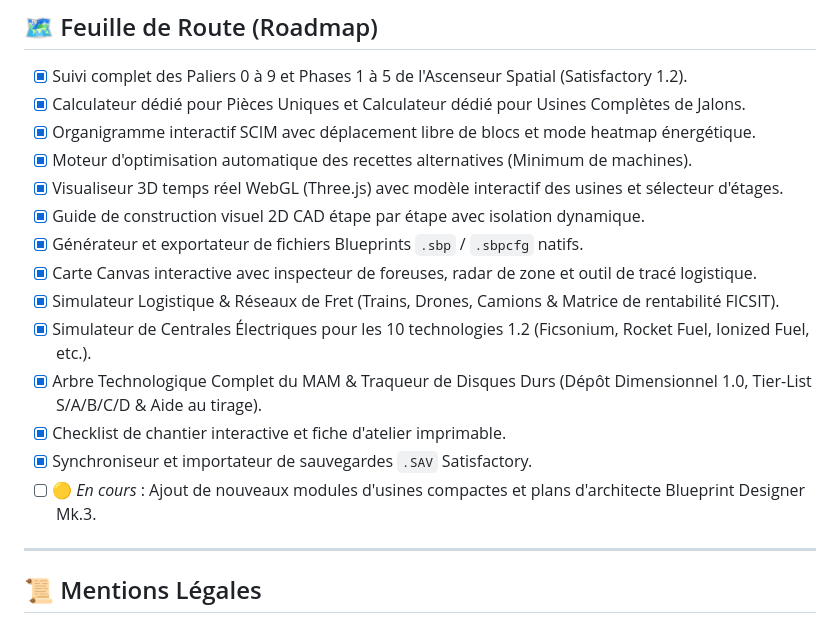
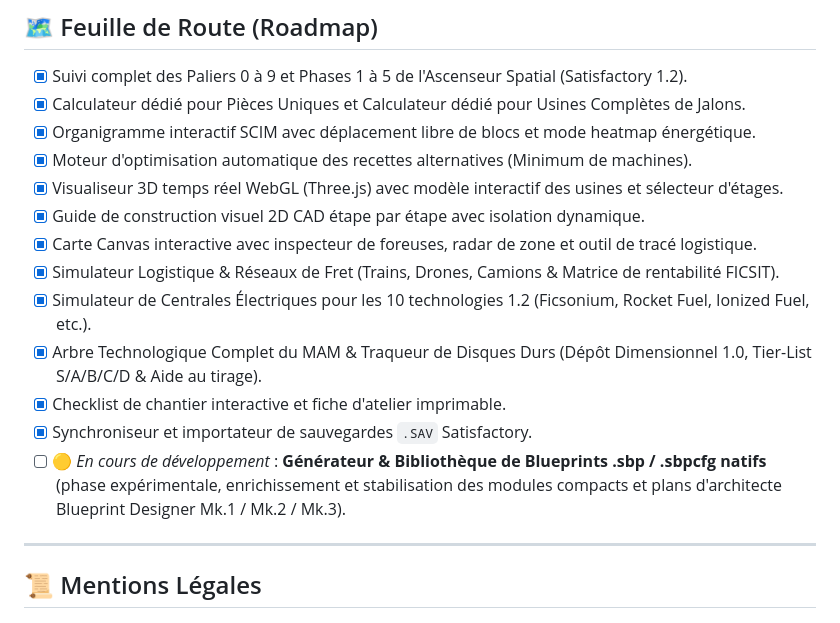
Before and after one commit to Bokabiere/Satisfactory-Dashboard, a Markdown page: README.md, the part around one of its changes. Rendered like a GitHub page.

```diff
--- a/README.md
+++ b/README.md
@@ -199,14 +204,13 @@ Activez GitHub Pages dans les options de votre dépôt GitHub (`Settings > Pages
 - [x] Moteur d'optimisation automatique des recettes alternatives (Minimum de machines).
 - [x] Visualiseur 3D temps réel WebGL (Three.js) avec modèle interactif des usines et sélecteur d'étages.
 - [x] Guide de construction visuel 2D CAD étape par étape avec isolation dynamique.
-- [x] Générateur et exportateur de fichiers Blueprints `.sbp` / `.sbpcfg` natifs.
 - [x] Carte Canvas interactive avec inspecteur de foreuses, radar de zone et outil de tracé logistique.
 - [x] Simulateur Logistique & Réseaux de Fret (Trains, Drones, Camions & Matrice de rentabilité FICSIT).
 - [x] Simulateur de Centrales Électriques pour les 10 technologies 1.2 (Ficsonium, Rocket Fuel, Ionized Fuel, etc.).
 - [x] Arbre Technologique Complet du MAM & Traqueur de Disques Durs (Dépôt Dimensionnel 1.0, Tier-List S/A/B/C/D & Aide au tirage).
 - [x] Checklist de chantier interactive et fiche d'atelier imprimable.
 - [x] Synchroniseur et importateur de sauvegardes `.SAV` Satisfactory.
-- [ ] 🟡 *En cours* : Ajout de nouveaux modules d'usines compactes et plans d'architecte Blueprint Designer Mk.3.
+- [ ] 🟡 *En cours de développement* : **Générateur & Bibliothèque de Blueprints .sbp / .sbpcfg natifs** (phase expérimentale, enrichissement et stabilisation des modules compacts et plans d'architecte Blueprint Designer Mk.1 / Mk.2 / Mk.3).
 
 ---
 
```
Also changed, not shown: other parts of README.md (+12 -7 lines).
